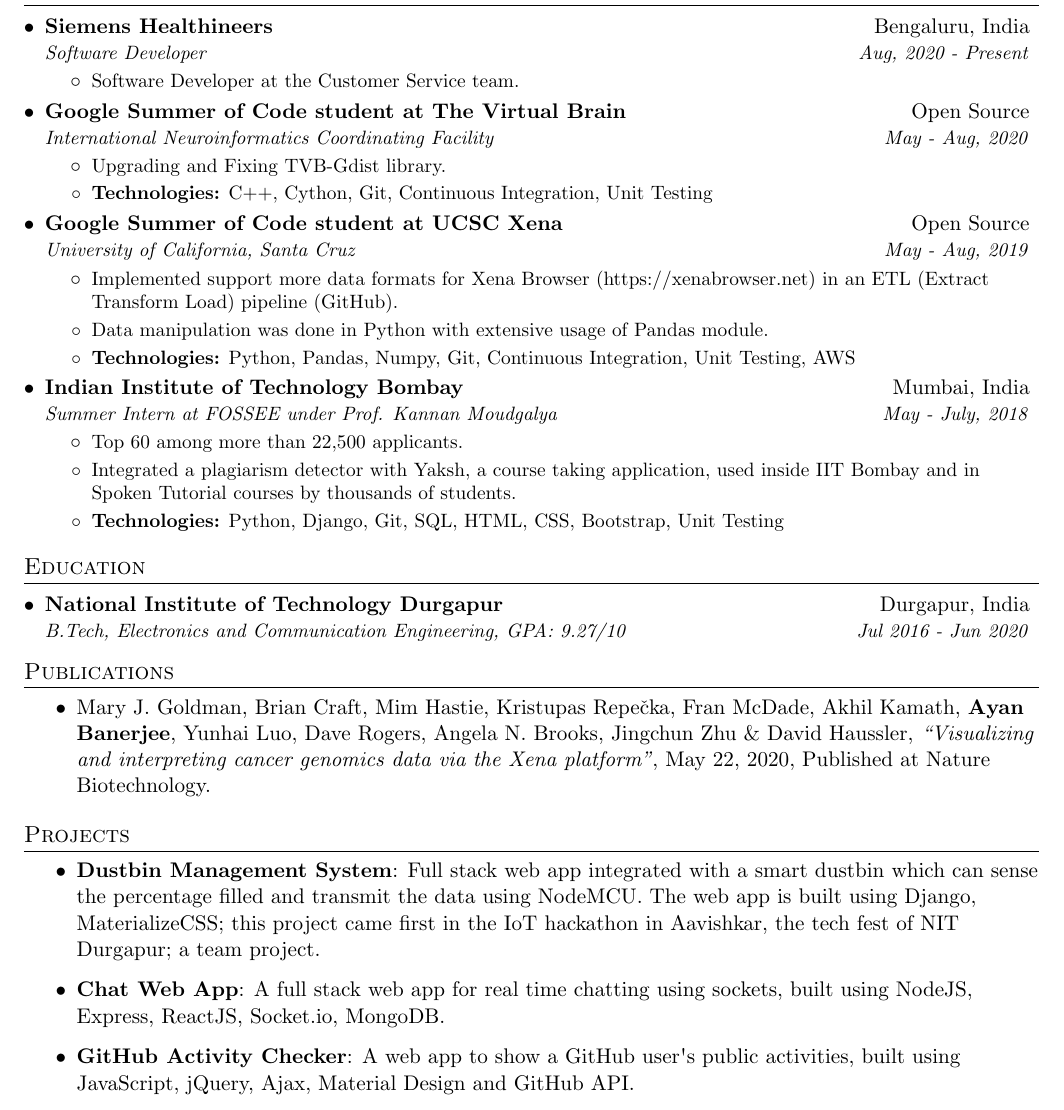
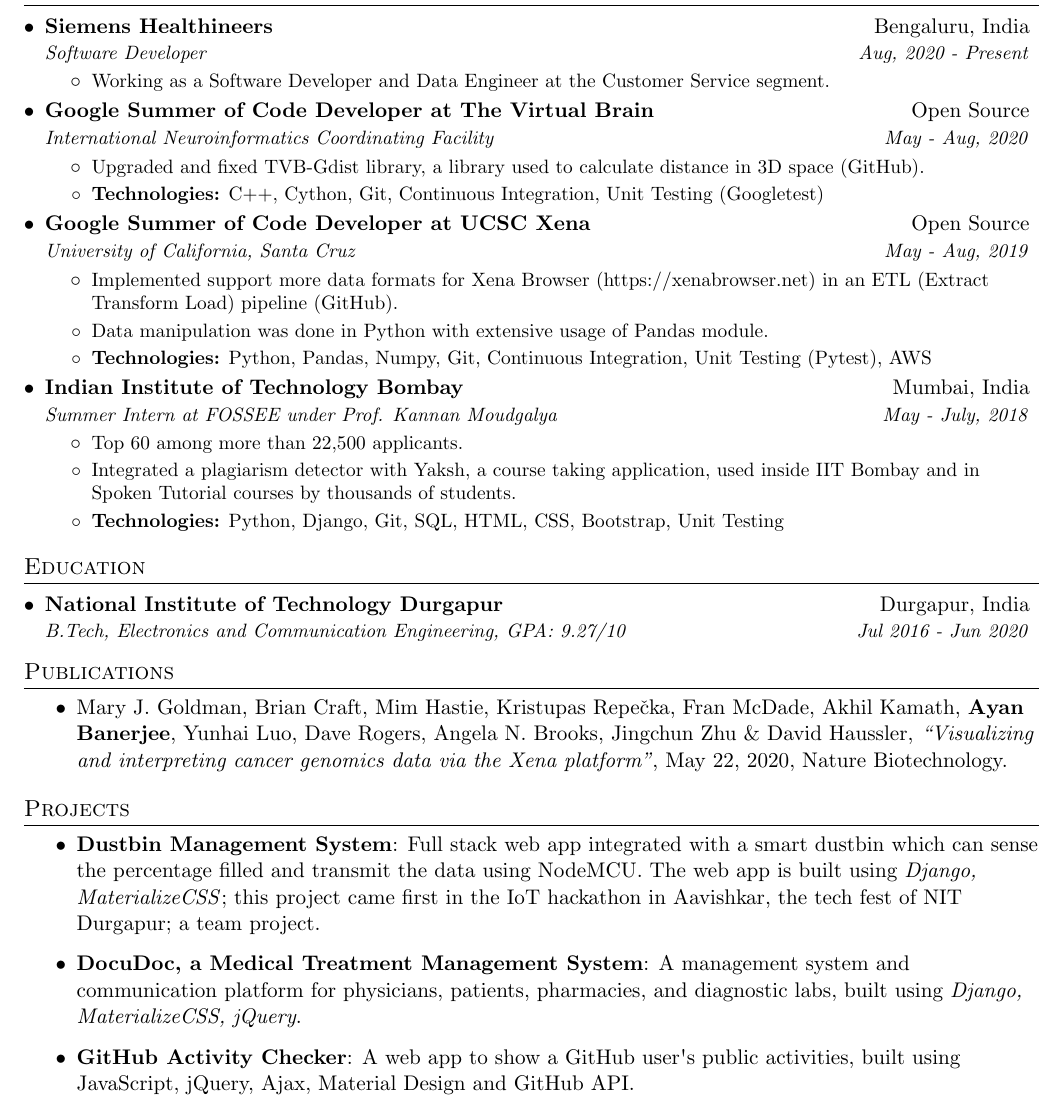
Before and after one commit to ayan-b/profile, a LaTeX document (src/main.tex): part of the page, cut so that both start at the same text. Compiled offline with pdfLaTeX.

Commit message:
Add current company info

```diff
--- a/src/main.tex
+++ b/src/main.tex
@@ -84,23 +84,23 @@
         {Siemens Healthineers}{Bengaluru, India}
         {Software Developer}{Aug, 2020 - Present}
         \resumeItemListStart
-        \item\small{Software Developer at the Customer Service team.}
+        \item\small{Working as a Software Developer and Data Engineer at the Customer Service segment.}
         \resumeItemListEnd
     \resumeSubHeadingListEnd
     \resumeSubHeadingListStart
         \resumeSubheading
-        {Google Summer of Code student at The Virtual Brain}{Open Source}
+        {Google Summer of Code Developer at The Virtual Brain}{Open Source}
         {International Neuroinformatics Coordinating Facility}{May - Aug, 2020}
         \resumeItemListStart
         \item\small
-        {Upgrading and Fixing TVB-Gdist library.}
+        {Upgraded and fixed TVB-Gdist library, a library used to calculate distance in 3D space \href{https://github.com/the-virtual-brain/tvb-gdist}{(GitHub)}.}
         \item\small
-        {\textbf{Technologies:} C++, Cython, Git, Continuous Integration, Unit Testing}
+        {\textbf{Technologies:} C++, Cython, Git, Continuous Integration, Unit Testing (Googletest)}
         \resumeItemListEnd
     \resumeSubHeadingListEnd
     \resumeSubHeadingListStart
         \resumeSubheading
-          {Google Summer of Code student at UCSC Xena}{Open Source}
+          {Google Summer of Code Developer at UCSC Xena}{Open Source}
           {University of California, Santa Cruz}{May - Aug, 2019}
           \resumeItemListStart
             \item\small
@@ -108,7 +108,7 @@
             \item\small
             {Data manipulation was done in Python with extensive usage of Pandas module.}
             \item\small
-            {\textbf{Technologies:} Python, Pandas, Numpy, Git, Continuous Integration, Unit Testing, AWS}
+            {\textbf{Technologies:} Python, Pandas, Numpy, Git, Continuous Integration, Unit Testing (Pytest), AWS}
           \resumeItemListEnd
     \resumeSubHeadingListEnd
 
@@ -172,15 +172,16 @@
     \setlength{\itemsep}{0.5pt}
     \begin{itemize}
         % \item{Aniq Ur Rahman, Sarnava Konar, \textbf{Ayan Banerjee}, \textit{``Test-bench for Task Offloading Mechanisms: Modelling the Rewards of Non-stationary Nodes"}, Published at {\href{https://ants2019.ieee-comsoc-ants.org/}{IEEE ANTS (2019)}}, Goa, India.}
-        \item{Mary J. Goldman, Brian Craft, Mim Hastie, Kristupas Repečka, Fran McDade, Akhil Kamath, \textbf{Ayan Banerjee}, Yunhai Luo, Dave Rogers, Angela N. Brooks, Jingchun Zhu \& David Haussler}, \textit{``Visualizing and interpreting cancer genomics data via the Xena platform"}, May 22, 2020, Published at Nature Biotechnology.
+        \item{Mary J. Goldman, Brian Craft, Mim Hastie, Kristupas Repečka, Fran McDade, Akhil Kamath, \textbf{Ayan Banerjee}, Yunhai Luo, Dave Rogers, Angela N. Brooks, Jingchun Zhu \& David Haussler}, \textit{``Visualizing and interpreting cancer genomics data via the Xena platform"}, May 22, 2020, Nature Biotechnology.
     \end{itemize}
 % ------------- PROJECTS ------------------------------- %
 \section{Projects}
       \setlength{\itemsep}{0.5pt}
       \begin{itemize}
-        \item\textbf{Dustbin Management System}{: Full stack web app integrated with a smart dustbin which can sense the percentage filled and transmit the data using NodeMCU. The web app is built using Django, MaterializeCSS; this project came first in the IoT hackathon in Aavishkar, the tech
+        \item\textbf{Dustbin Management System}{: Full stack web app integrated with a smart dustbin which can sense the percentage filled and transmit the data using NodeMCU. The web app is built using \textit{Django, MaterializeCSS}; this project came first in the IoT hackathon in Aavishkar, the tech
         fest of NIT Durgapur; a team project.}
-        \item\textbf{\href{https://github.com/ayan-b/chat-web-app}{Chat Web App}}{: A full stack web app for real time chatting using sockets, built using NodeJS, Express, ReactJS, Socket.io, MongoDB.}
+        % \item\textbf{\href{https://github.com/ayan-b/chat-web-app}{Chat Web App}}{: A full stack web app for real time chatting using sockets, built using NodeJS, Express, ReactJS, Socket.io, MongoDB.}
+        \item\textbf{\href{https://github.com/ayan-b/DocuDoc}{DocuDoc, a Medical Treatment Management System}}{: A management system and communication platform for physicians, patients, pharmacies, and diagnostic labs, built using \textit{Django, MaterializeCSS, jQuery}.}
         \item\textbf{\href{https://github.com/ayan-b/GitHub-Activity-Checker}{GitHub Activity Checker}}{: A web app to show a GitHub user\textsc{\char13}s public activities, built using JavaScript, jQuery, Ajax, Material Design and GitHub API.}
         % \item\textbf{\href{https://github.com/ayan-b/Analog-Clock-Reading}{3D Analog Clock}}{: A 3D animated clock, built using THREEjs.}
       \end{itemize}
```
